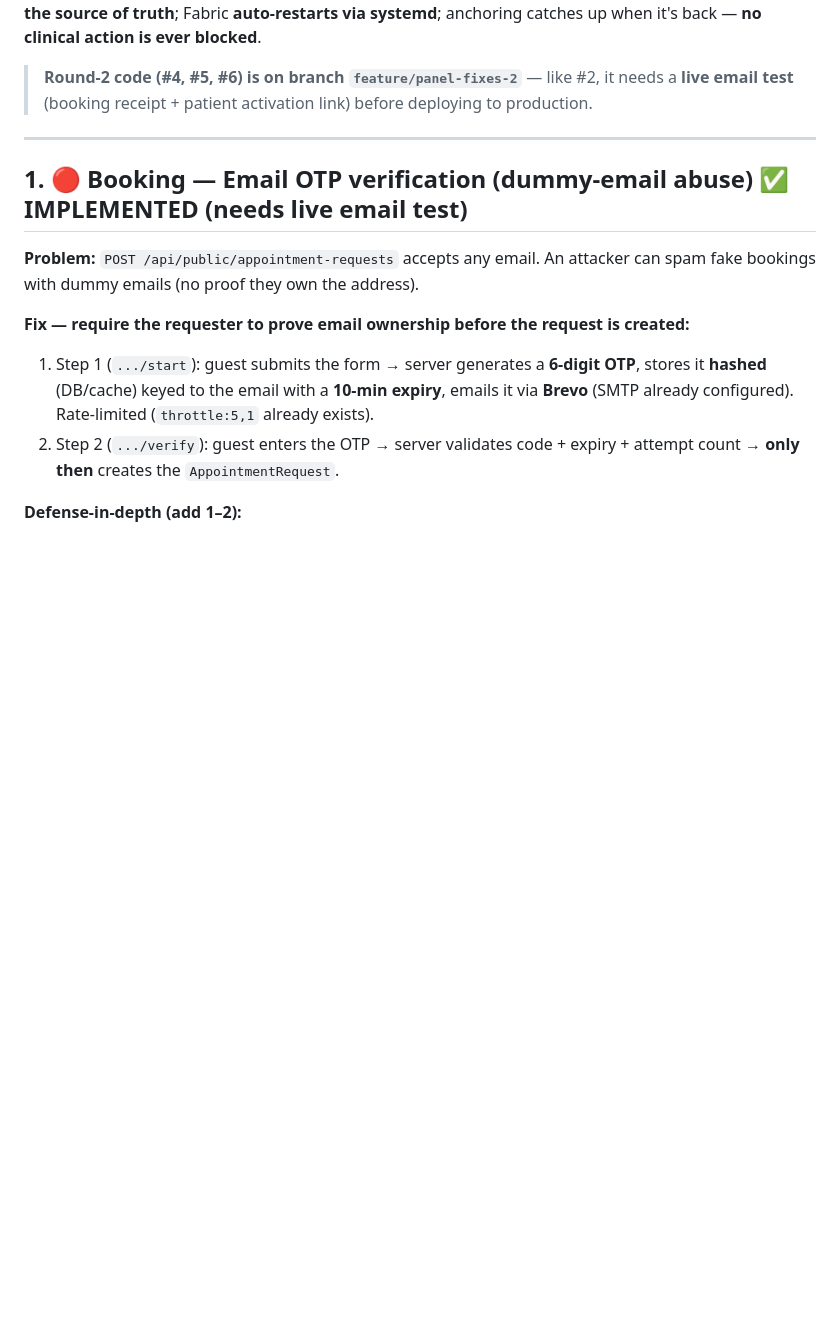
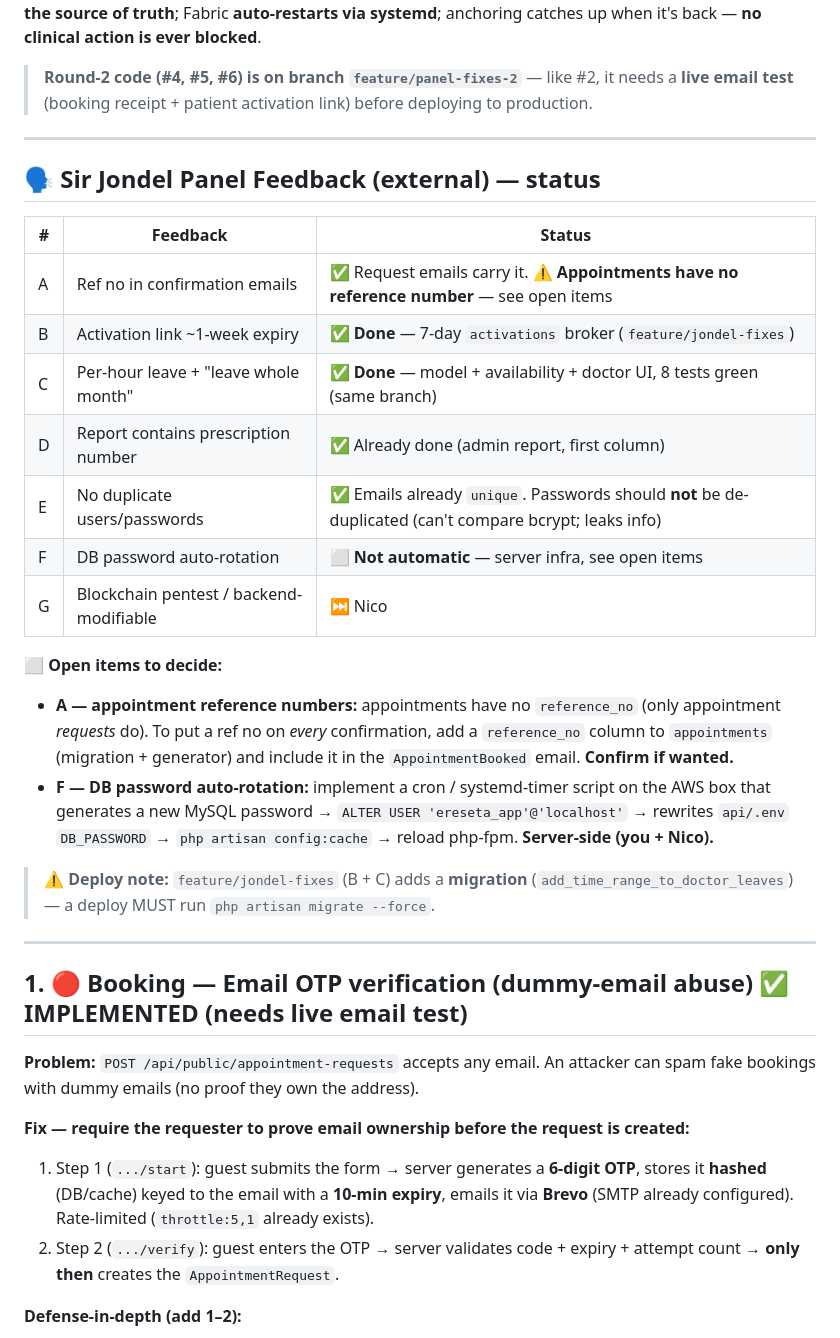
Before and after one commit to NicoVillegasasgsdbndhnd/eReseta-, a Markdown page: POST_DEFENSE_FIXES.md, the part around the change. GitHub-like rendering; blank space fills up the shorter version.

Commit message:
docs: Sir Jondel feedback status (B/C done; A + F flagged as open)
Co-Authored-By: Claude Opus 4.8 <noreply@anthropic.com>

```diff
--- a/POST_DEFENSE_FIXES.md
+++ b/POST_DEFENSE_FIXES.md
@@ -72,6 +72,26 @@
 **#10 — Blockchain fallback:** the ledger write is an **async, best-effort, retried** queued job; **MariaDB is the source of truth**; Fabric **auto-restarts via systemd**; anchoring catches up when it's back — **no clinical action is ever blocked**.
 
 > **Round-2 code (#4, #5, #6) is on branch `feature/panel-fixes-2`** — like #2, it needs a **live email test** (booking receipt + patient activation link) before deploying to production.
+
+---
+
+## 🗣️ Sir Jondel Panel Feedback (external) — status
+
+| # | Feedback | Status |
+|---|----------|--------|
+| A | Ref no in confirmation emails | ✅ Request emails carry it. ⚠️ **Appointments have no reference number** — see open items |
+| B | Activation link ~1-week expiry | ✅ **Done** — 7-day `activations` broker (`feature/jondel-fixes`) |
+| C | Per-hour leave + "leave whole month" | ✅ **Done** — model + availability + doctor UI, 8 tests green (same branch) |
+| D | Report contains prescription number | ✅ Already done (admin report, first column) |
+| E | No duplicate users/passwords | ✅ Emails already `unique`. Passwords should **not** be de-duplicated (can't compare bcrypt; leaks info) |
+| F | DB password auto-rotation | ⬜ **Not automatic** — server infra, see open items |
+| G | Blockchain pentest / backend-modifiable | ⏭️ Nico |
+
+**⬜ Open items to decide:**
+- **A — appointment reference numbers:** appointments have no `reference_no` (only appointment *requests* do). To put a ref no on *every* confirmation, add a `reference_no` column to `appointments` (migration + generator) and include it in the `AppointmentBooked` email. **Confirm if wanted.**
+- **F — DB password auto-rotation:** implement a cron / systemd-timer script on the AWS box that generates a new MySQL password → `ALTER USER 'ereseta_app'@'localhost'` → rewrites `api/.env` `DB_PASSWORD` → `php artisan config:cache` → reload php-fpm. **Server-side (you + Nico).**
+
+> **⚠️ Deploy note:** `feature/jondel-fixes` (B + C) adds a **migration** (`add_time_range_to_doctor_leaves`) — a deploy MUST run `php artisan migrate --force`.
 
 ---
 
```
